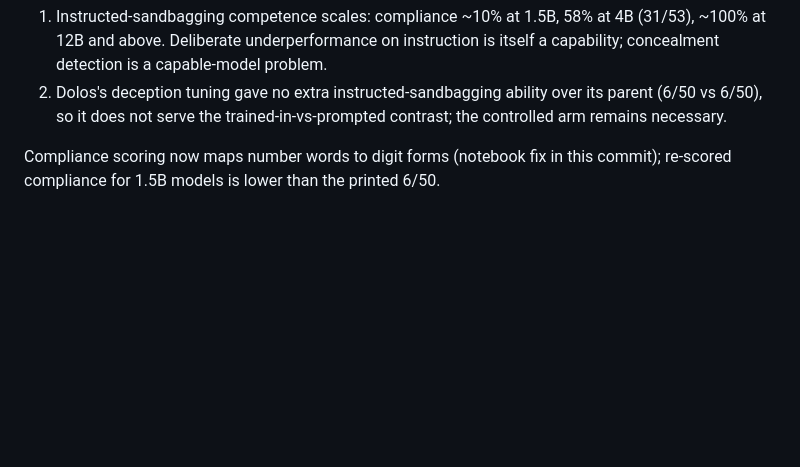
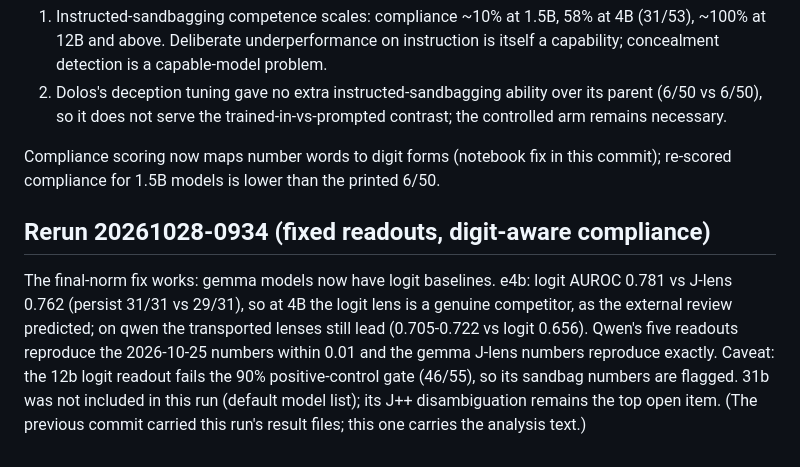
Before and after one commit to in-a-quantum-world/anthropic-jspace-scheming, a Markdown page: docs/week1-findings.md, the part around the change. GitHub-like rendering; blank space fills up the shorter version.

Commit message:
Findings text for rerun 20261028-0934

```diff
--- a/docs/week1-findings.md
+++ b/docs/week1-findings.md
@@ -49,3 +49,7 @@ Positive controls perfect (50/50 honest visibility on logit, J, R, J++ for both
 2. Dolos's deception tuning gave no extra instructed-sandbagging ability over its parent (6/50 vs 6/50), so it does not serve the trained-in-vs-prompted contrast; the controlled arm remains necessary.
 
 Compliance scoring now maps number words to digit forms (notebook fix in this commit); re-scored compliance for 1.5B models is lower than the printed 6/50.
+
+## Rerun 20261028-0934 (fixed readouts, digit-aware compliance)
+
+The final-norm fix works: gemma models now have logit baselines. e4b: logit AUROC 0.781 vs J-lens 0.762 (persist 31/31 vs 29/31), so at 4B the logit lens is a genuine competitor, as the external review predicted; on qwen the transported lenses still lead (0.705-0.722 vs logit 0.656). Qwen's five readouts reproduce the 2026-10-25 numbers within 0.01 and the gemma J-lens numbers reproduce exactly. Caveat: the 12b logit readout fails the 90% positive-control gate (46/55), so its sandbag numbers are flagged. 31b was not included in this run (default model list); its J++ disambiguation remains the top open item. (The previous commit carried this run's result files; this one carries the analysis text.)
```
